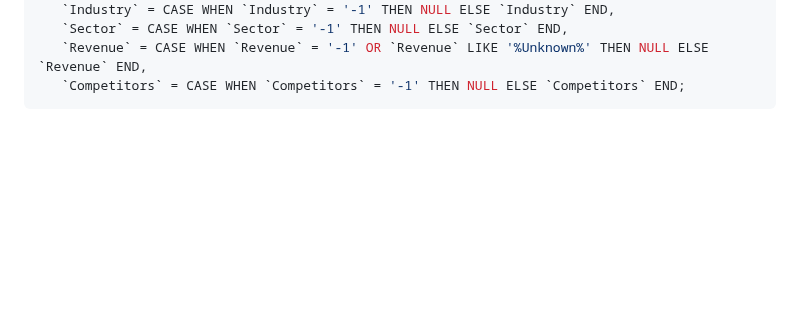
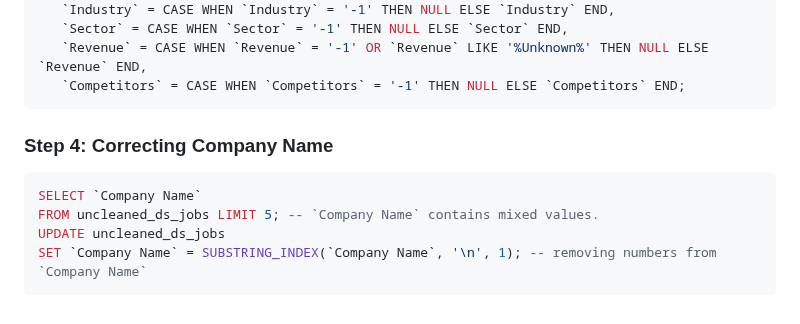
Before and after one commit to n8tlmps/portfolioprojects, a Markdown page: dsjobs_clean/README.md, the part around the change. GitHub-like rendering; blank space fills up the shorter version.

````diff
--- a/dsjobs_clean/README.md
+++ b/dsjobs_clean/README.md
@@ -206,3 +206,11 @@ SET
     `Revenue` = CASE WHEN `Revenue` = '-1' OR `Revenue` LIKE '%Unknown%' THEN NULL ELSE `Revenue` END,
     `Competitors` = CASE WHEN `Competitors` = '-1' THEN NULL ELSE `Competitors` END;
  ```
+
+### Step 4: Correcting Company Name
+ ```sql
+ SELECT `Company Name`
+ FROM uncleaned_ds_jobs LIMIT 5; -- `Company Name` contains mixed values.
+ UPDATE uncleaned_ds_jobs
+ SET `Company Name` = SUBSTRING_INDEX(`Company Name`, '\n', 1); -- removing numbers from `Company Name`
+ ```
````
